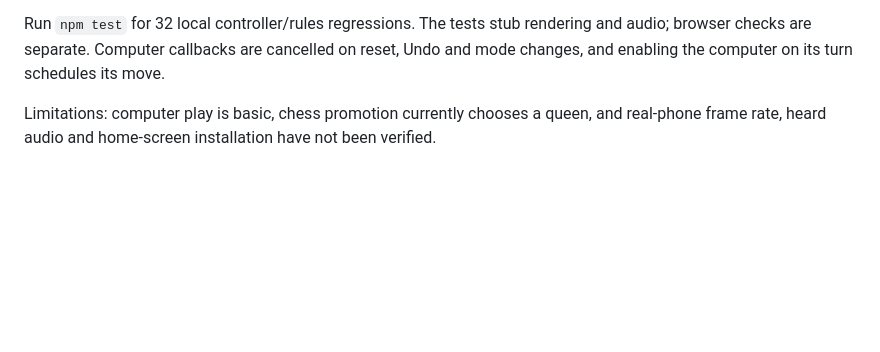
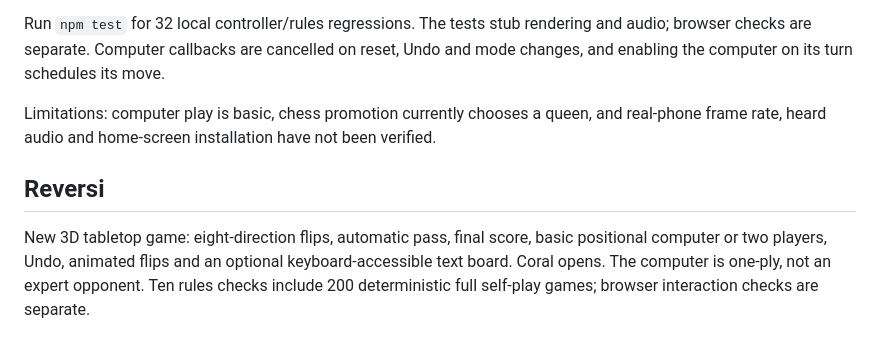
Before and after one commit to ido-lempert/One-minute-pop, a Markdown page: README.md, the part around the change. Drawn GitHub-style; blank space fills up the shorter version.

Commit message:
Add playable 3D Reversi with computer, flips, undo and pass rules

```diff
--- a/README.md
+++ b/README.md
@@ -36,3 +36,7 @@ The 3D chess and checkers sets use original smooth ceramic-style models, a teal
 Run `npm test` for 32 local controller/rules regressions. The tests stub rendering and audio; browser checks are separate. Computer callbacks are cancelled on reset, Undo and mode changes, and enabling the computer on its turn schedules its move.
 
 Limitations: computer play is basic, chess promotion currently chooses a queen, and real-phone frame rate, heard audio and home-screen installation have not been verified.
+
+## Reversi
+
+New 3D tabletop game: eight-direction flips, automatic pass, final score, basic positional computer or two players, Undo, animated flips and an optional keyboard-accessible text board. Coral opens. The computer is one-ply, not an expert opponent. Ten rules checks include 200 deterministic full self-play games; browser interaction checks are separate.
```
Also changed, not shown: IMPROVEMENTS.md (+4 -0 lines), docs/studio-reversi.jpg (added), 7 other files.
